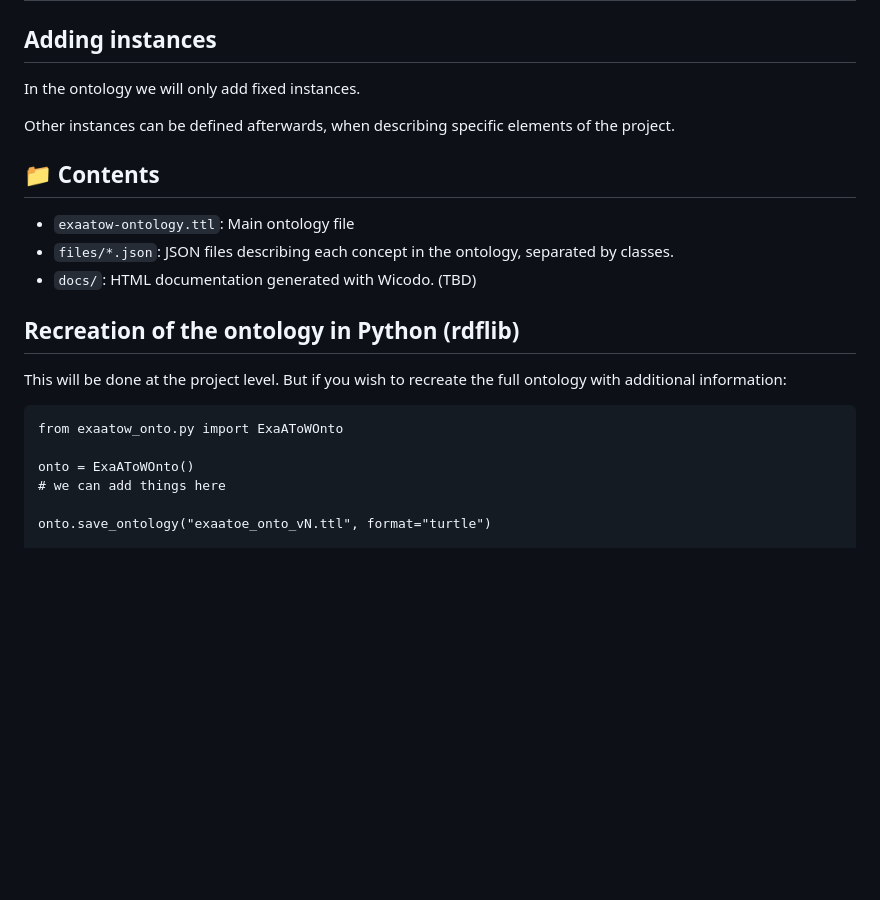
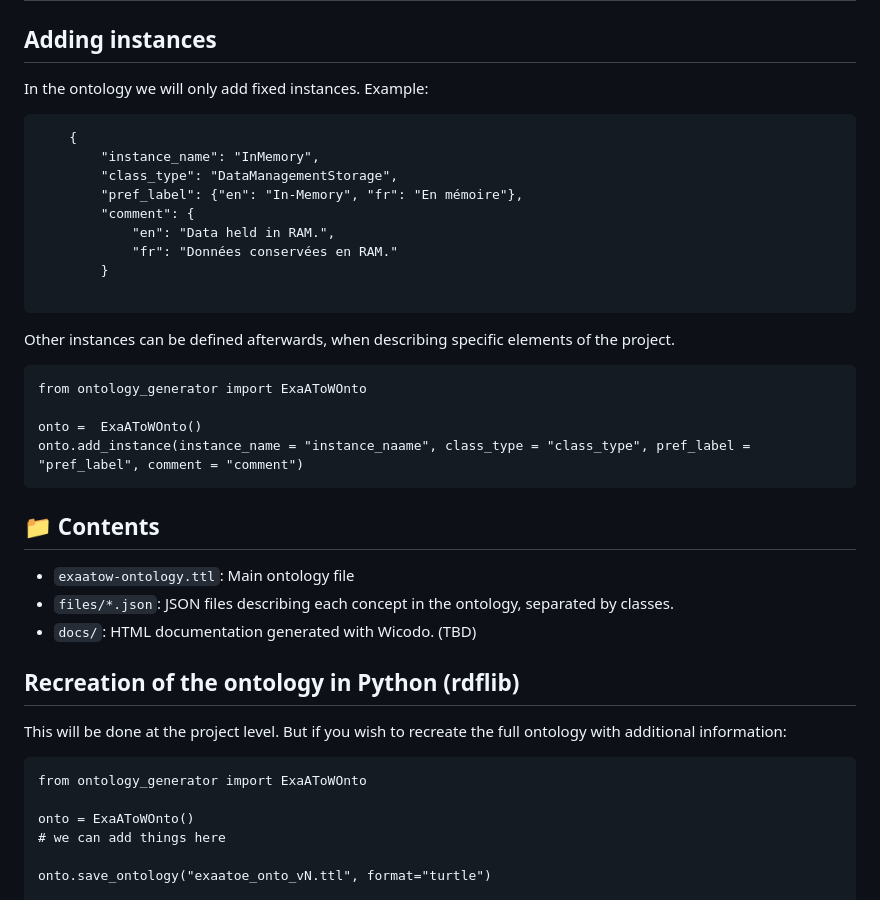
Before and after one commit to logistica-dev/exa-atow-ontologies, a Markdown page: README.md, the part around the change. Rendered like a GitHub page; blank space fills up the shorter version.

````diff
--- a/README.md
+++ b/README.md
@@ -53,9 +53,27 @@ example of entry (if entry is in the correct json file, then no need to add the
 
 ## Adding instances
 In the ontology we will only add fixed instances.
+Example:
+```
+    {
+        "instance_name": "InMemory",
+        "class_type": "DataManagementStorage",
+        "pref_label": {"en": "In-Memory", "fr": "En mémoire"},
+        "comment": {
+            "en": "Data held in RAM.",
+            "fr": "Données conservées en RAM."
+        }
+
+```
 
 Other instances can be defined afterwards, when describing specific elements of the project.
 
+```
+from ontology_generator import ExaAToWOnto
+
+onto =  ExaAToWOnto()
+onto.add_instance(instance_name = "instance_naame", class_type = "class_type", pref_label = "pref_label", comment = "comment")
+```
 
 
 ## 📁 Contents
@@ -67,7 +85,7 @@ Other instances can be defined afterwards, when describing specific elements of
 ## Recreation of the ontology in Python (rdflib)
 This will be done at the project level. But if you wish to recreate the full ontology with additional information:
 ```
-from exaatow_onto.py import ExaAToWOnto
+from ontology_generator import ExaAToWOnto
 
 onto = ExaAToWOnto()
 # we can add things here
````
